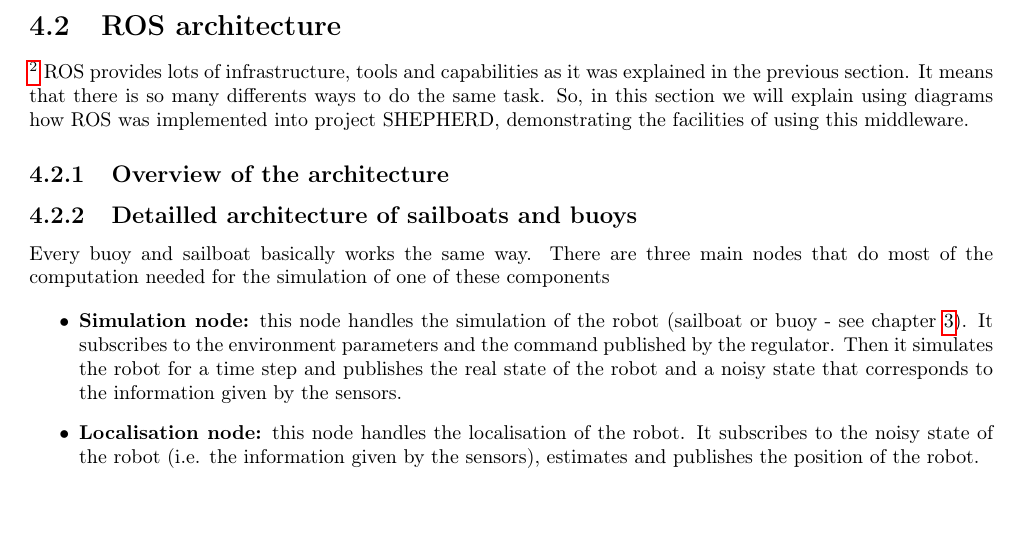
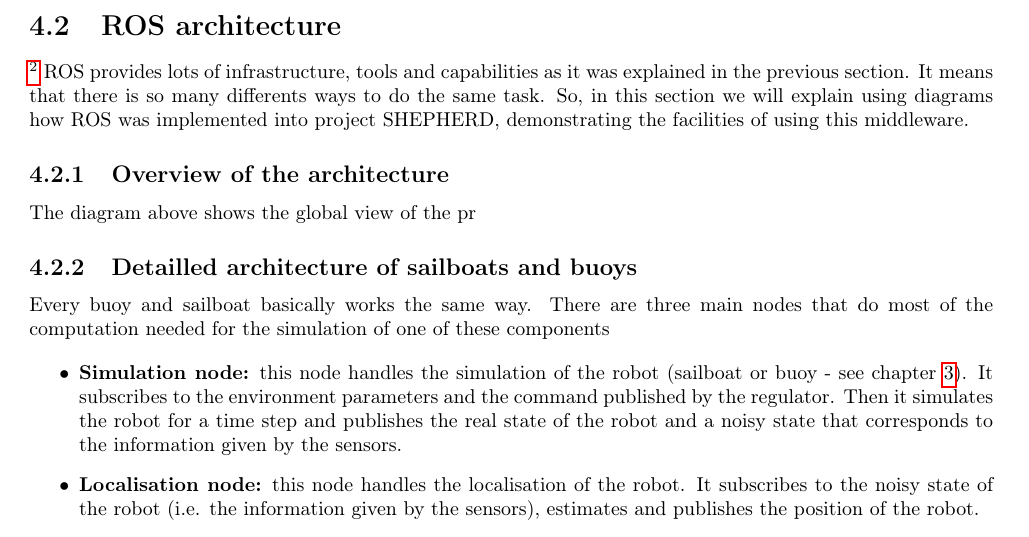
Before and after one commit to ENSTA-Bretagne-Shepherd/Rapport, a LaTeX thesis (Rapport.tex): part of page 22 of 34, cut so that both start at the same text. Compiled offline with pdfLaTeX.

Commit message:
Update on Overleaf.

```diff
--- a/Rapport.tex
+++ b/Rapport.tex
@@ -582,7 +582,7 @@ int main(int argc, char **argv)
 	\footnote{written by Alaa El Jawad and Sergio Pertierre}
 ROS provides lots of infrastructure, tools and capabilities as it was explained in the previous section. It means that there is so many differents ways to do the same task. So, in this section we will explain using diagrams how ROS was implemented into project SHEPHERD, demonstrating the facilities of using this middleware.
 \subsection{Overview of the architecture}
-
+The diagram above shows the global view of the pr
 \subsection{Detailled architecture of sailboats and buoys}
 
 Every buoy and sailboat basically works the same way. There are three main nodes that do most of the computation needed for the simulation of one of these components
```
